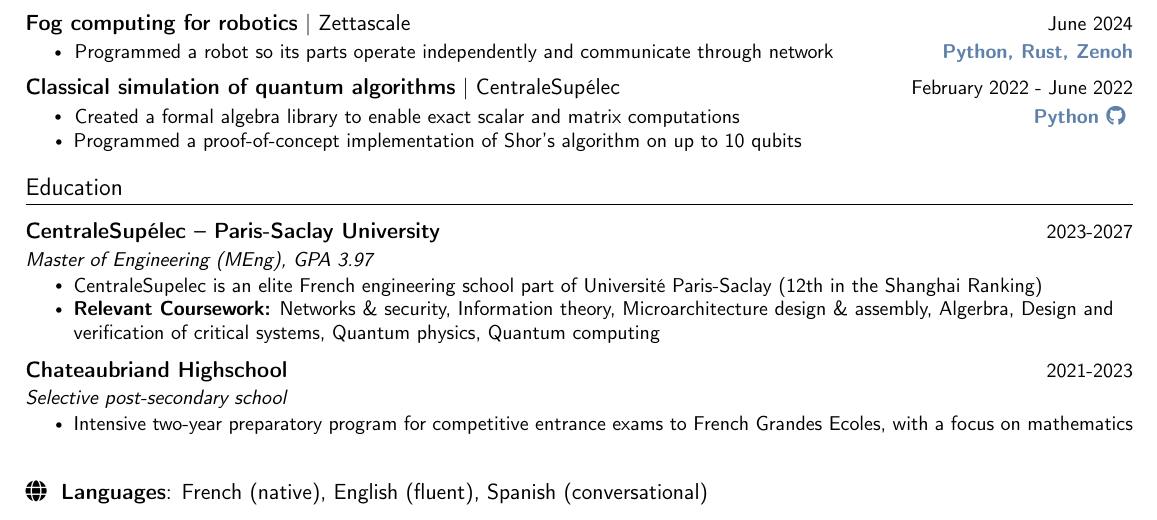
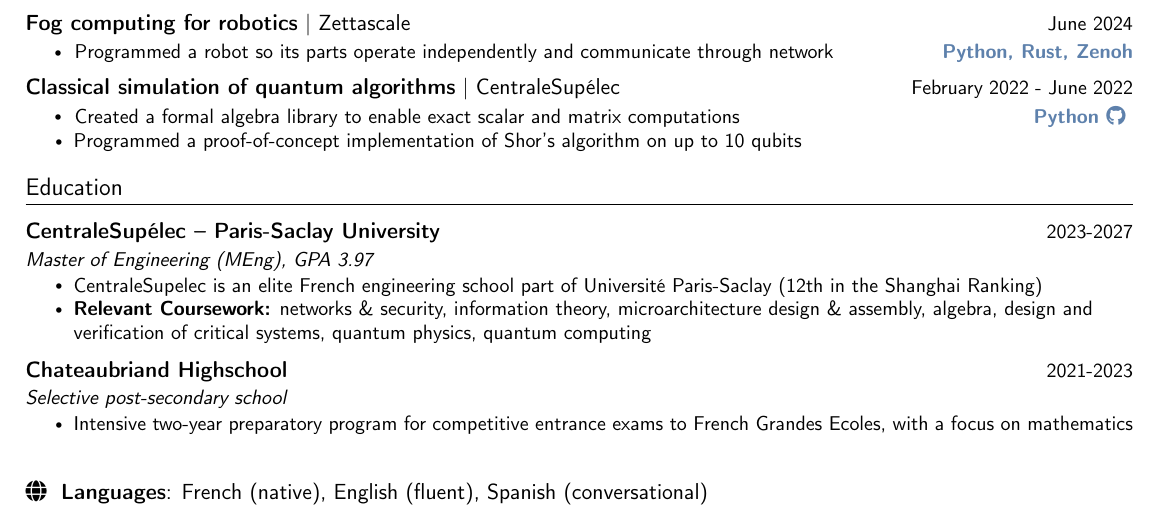
Before and after one commit to maloleroy/Resume, a LaTeX document (main.tex, which reads education.tex): part of the page, cut so that both start at the same text. Compiled offline with pdfLaTeX.

Commit message:
Make coursework names lowercase

```diff
--- a/education.tex
+++ b/education.tex
@@ -6,7 +6,7 @@
 {Master of Engineering (MEng), GPA 3.97}{}
     \resumeItemListStart
     \resumeItem{CentraleSupelec is an elite French engineering school part of Université Paris-Saclay (12th in the Shanghai Ranking)}
-    \resumeItem{\textbf{Relevant Coursework:} Networks \& security, Information theory, Microarchitecture design \& assembly, Algerbra, Design and verification of critical systems, Quantum physics, Quantum computing}
+    \resumeItem{\textbf{Relevant Coursework:} networks \& security, information theory, microarchitecture design \& assembly, algebra, design and verification of critical systems, quantum physics, quantum computing}
 
     \resumeItemListEnd
 
```
